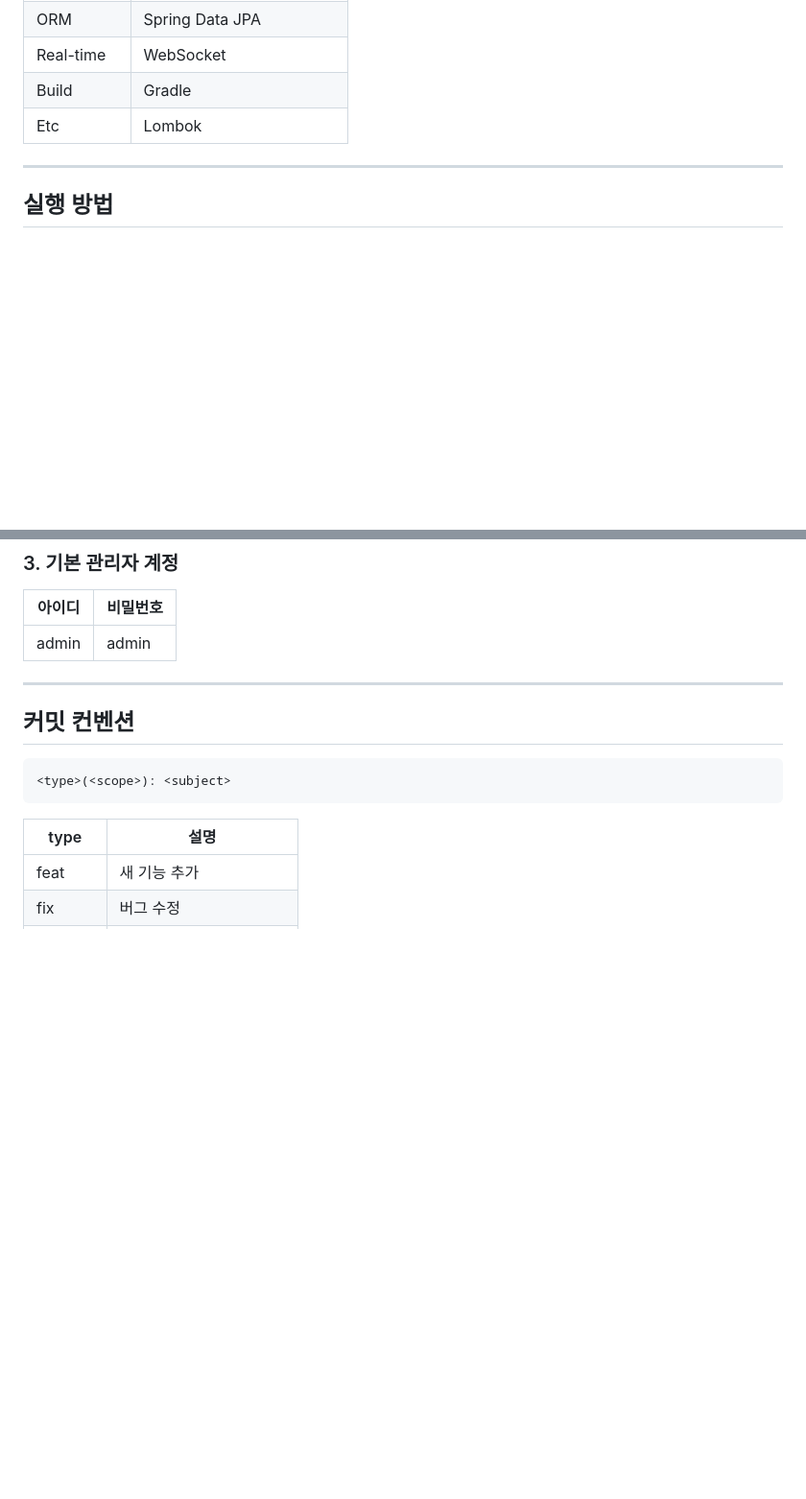
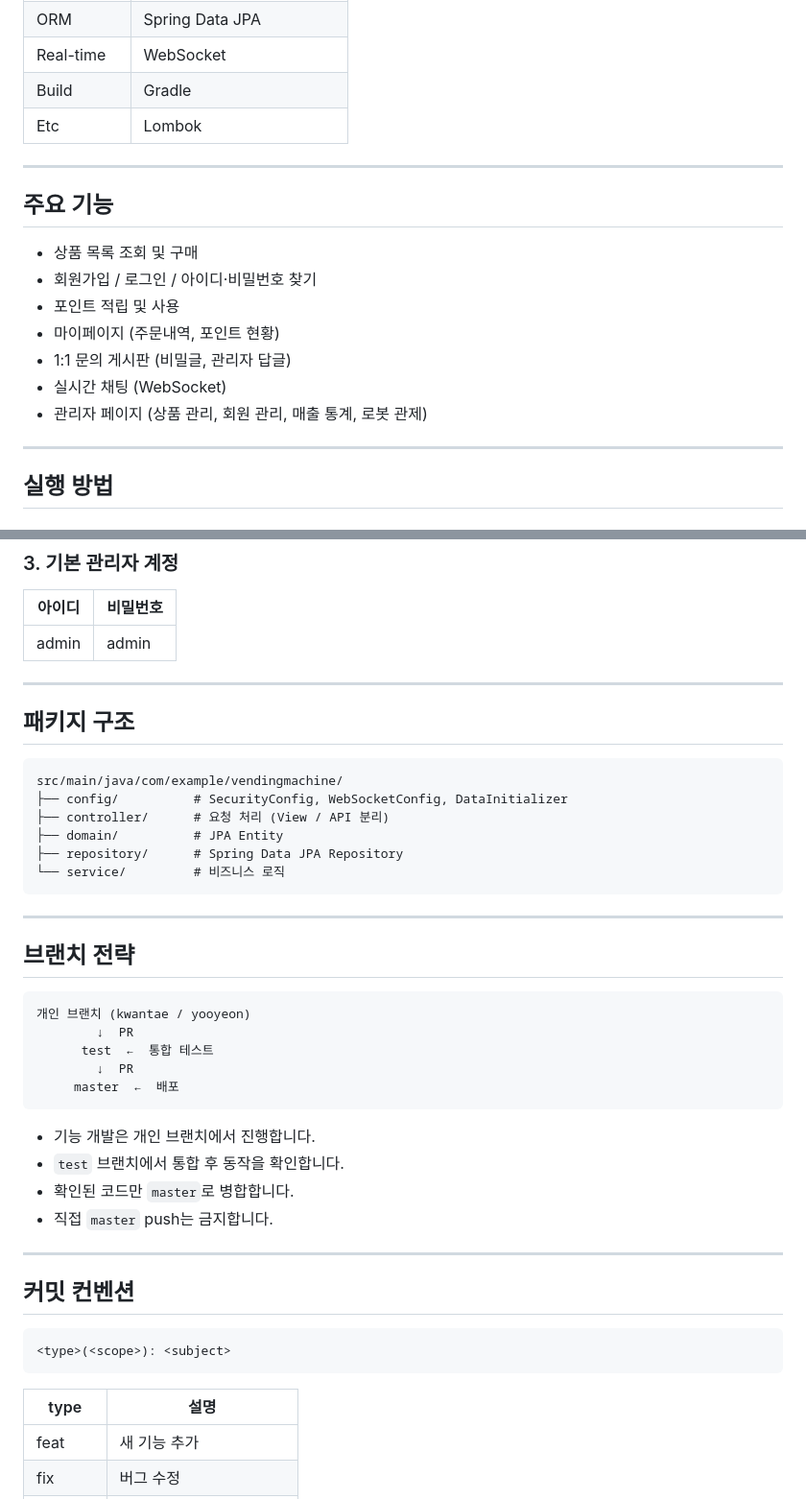
Before and after one commit to yooyeon3/vending-machine-server, a Markdown page: README.md, 2 parts joined by grey strips. Shown at 96% size. GitHub-like rendering; blank space fills up the shorter version.

Commit message:
chore: 원본 README.md 복구

````diff
--- a/README.md
+++ b/README.md
@@ -77,6 +17,18 @@
 | Real-time | WebSocket |
 | Build | Gradle |
 | Etc | Lombok |
+
+---
+
+## 주요 기능
+
+- 상품 목록 조회 및 구매
+- 회원가입 / 로그인 / 아이디·비밀번호 찾기
+- 포인트 적립 및 사용
+- 마이페이지 (주문내역, 포인트 현황)
+- 1:1 문의 게시판 (비밀글, 관리자 답글)
+- 실시간 채팅 (WebSocket)
+- 관리자 페이지 (상품 관리, 회원 관리, 매출 통계, 로봇 관제)
 
 ---
 
@@ -111,6 +63,36 @@ spring.datasource.password=mysql1234
 | 아이디 | 비밀번호 |
 |--------|----------|
 | admin | admin |
+
+---
+
+## 패키지 구조
+
+```
+src/main/java/com/example/vendingmachine/
+├── config/          # SecurityConfig, WebSocketConfig, DataInitializer
+├── controller/      # 요청 처리 (View / API 분리)
+├── domain/          # JPA Entity
+├── repository/      # Spring Data JPA Repository
+└── service/         # 비즈니스 로직
+```
+
+---
+
+## 브랜치 전략
+
+```
+개인 브랜치 (kwantae / yooyeon)
+        ↓  PR
+      test  ←  통합 테스트
+        ↓  PR
+     master  ←  배포
+```
+
+- 기능 개발은 개인 브랜치에서 진행합니다.
+- `test` 브랜치에서 통합 후 동작을 확인합니다.
+- 확인된 코드만 `master`로 병합합니다.
+- 직접 `master` push는 금지합니다.
 
 ---
 
````
Also changed, not shown: other parts of README.md (+2 -62 lines).
